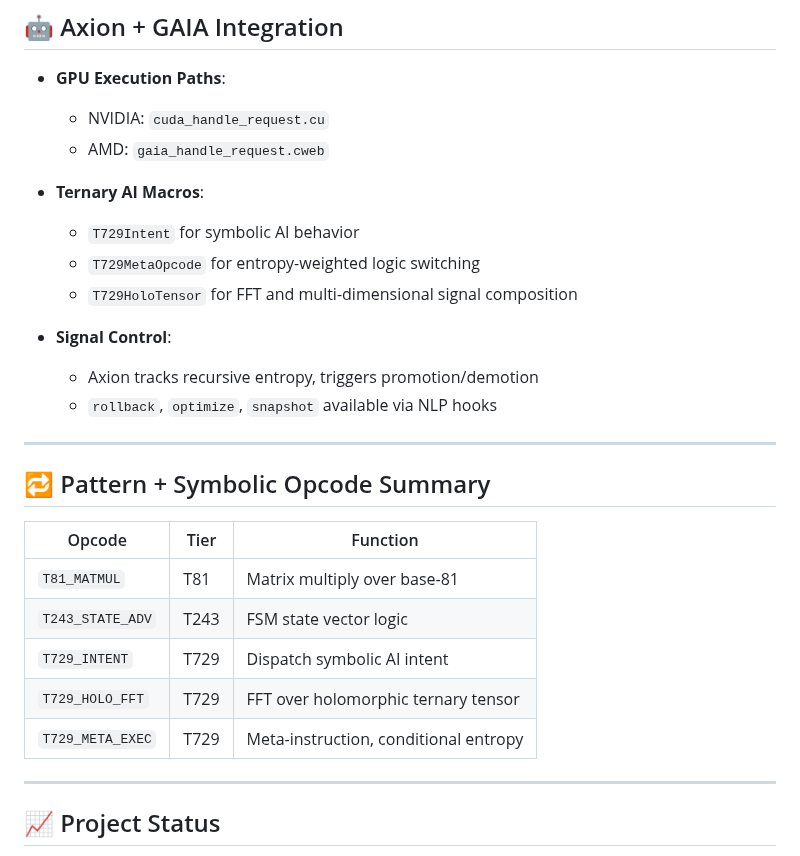
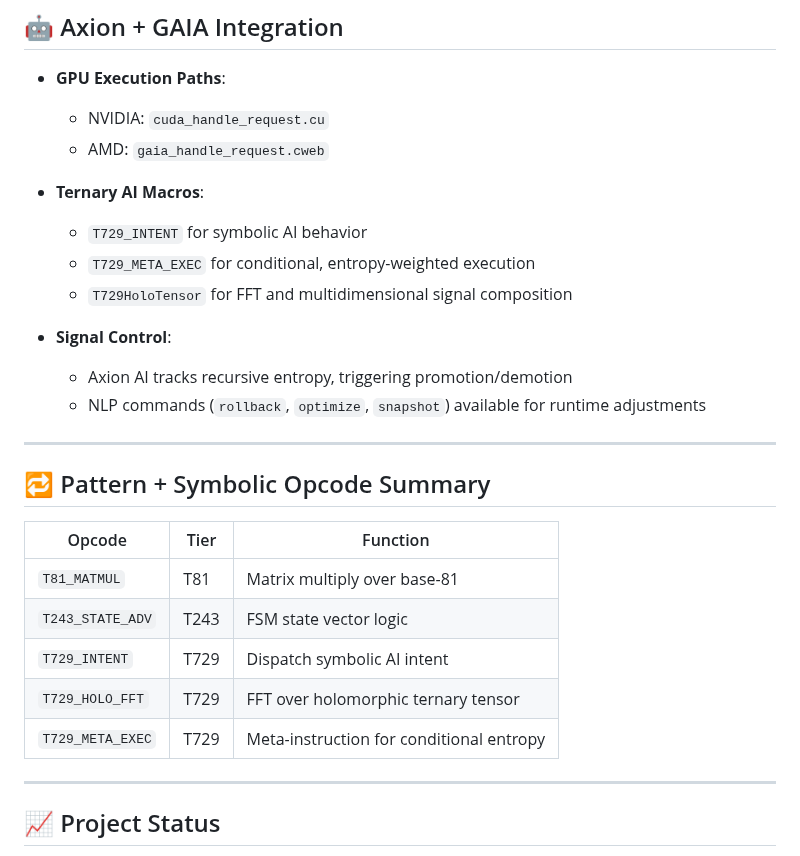
Before and after one commit to copyl-sys/ternary-stack, a Markdown page: hanoivm/README.md, the part around one of its changes. Rendered like a GitHub page.

```diff
--- a/hanoivm/README.md
+++ b/hanoivm/README.md
@@ -145,13 +156,13 @@ bazel run //:recursive_tier_execution -- --max-depth=36
   - AMD: `gaia_handle_request.cweb`
 
 - **Ternary AI Macros**:
-  - `T729Intent` for symbolic AI behavior
-  - `T729MetaOpcode` for entropy-weighted logic switching
-  - `T729HoloTensor` for FFT and multi-dimensional signal composition
+  - `T729_INTENT` for symbolic AI behavior
+  - `T729_META_EXEC` for conditional, entropy-weighted execution
+  - `T729HoloTensor` for FFT and multidimensional signal composition
 
 - **Signal Control**:
-  - Axion tracks recursive entropy, triggers promotion/demotion
-  - `rollback`, `optimize`, `snapshot` available via NLP hooks
+  - Axion AI tracks recursive entropy, triggering promotion/demotion
+  - NLP commands (`rollback`, `optimize`, `snapshot`) available for runtime adjustments
 
 ---
 
@@ -163,7 +174,7 @@ bazel run //:recursive_tier_execution -- --max-depth=36
 | `T243_STATE_ADV`      | T243   | FSM state vector logic                |
 | `T729_INTENT`         | T729   | Dispatch symbolic AI intent           |
 | `T729_HOLO_FFT`       | T729   | FFT over holomorphic ternary tensor   |
-| `T729_META_EXEC`      | T729   | Meta-instruction, conditional entropy |
+| `T729_META_EXEC`      | T729   | Meta-instruction for conditional entropy|
 
 ---
 
```
Also changed, not shown: other parts of hanoivm/README.md (+69 -58 lines).
